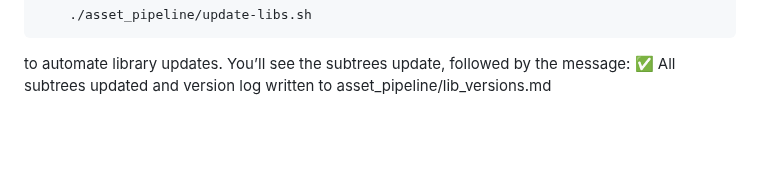
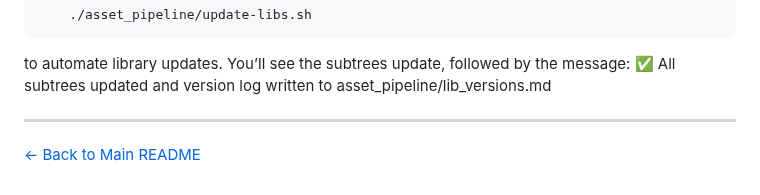
Before and after one commit to jimishol/cholidean-harmony-structure, a Markdown page: asset_pipeline/FOR_DEVELOPERS.md, the part around the change. GitHub-like rendering; blank space fills up the shorter version.

````diff
--- a/asset_pipeline/FOR_DEVELOPERS.md
+++ b/asset_pipeline/FOR_DEVELOPERS.md
@@ -110,3 +110,7 @@ git subtree pull --prefix=3DreamEngine/extensions 3DreamEngine master --squash
 ```
    to automate library updates. You’ll see the subtrees update, followed by the message:
    ✅ All subtrees updated and version log written to asset_pipeline/lib_versions.md
+
+---
+
+[← Back to Main README](../README.md)
````
Also changed, not shown: README.md (+2 -0 lines).
